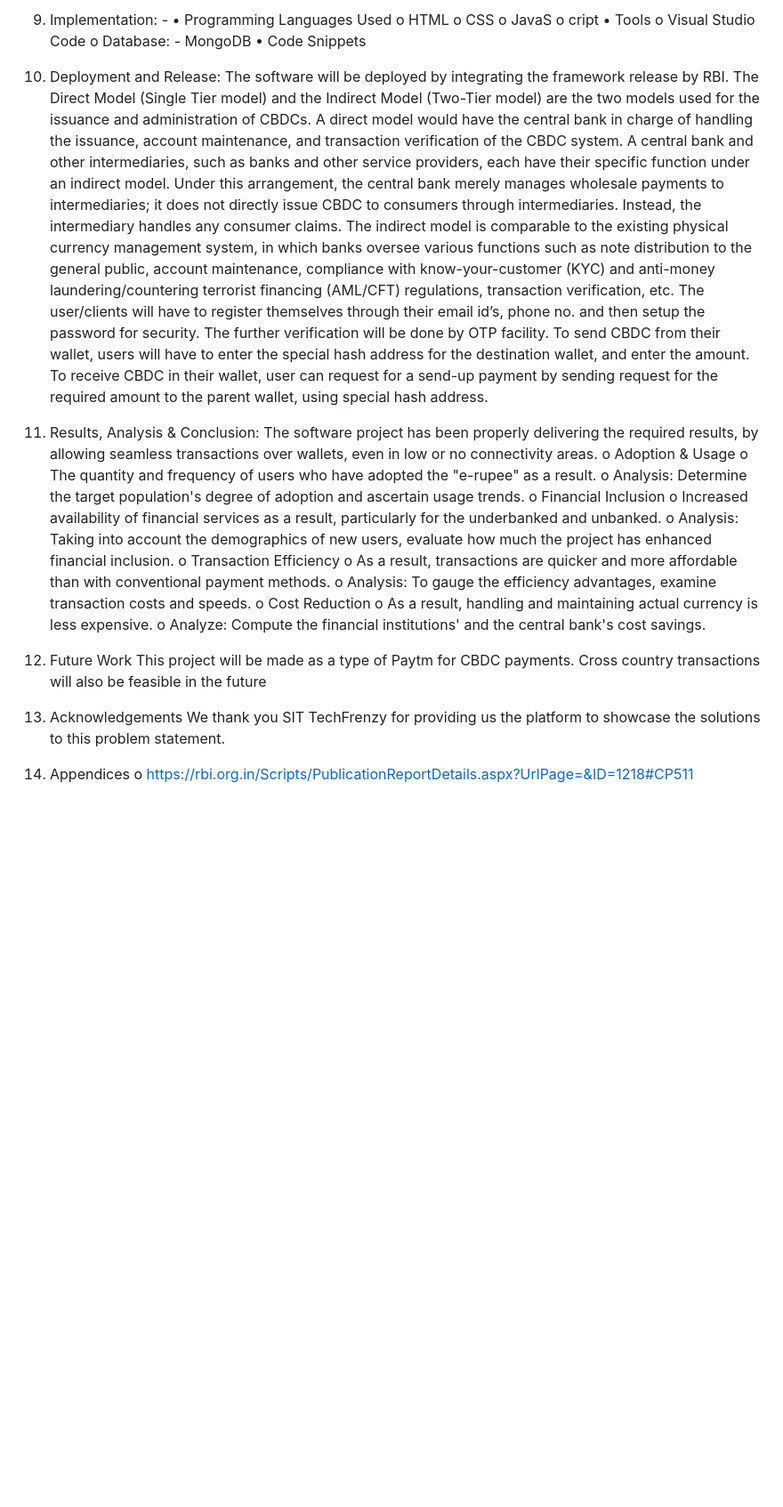
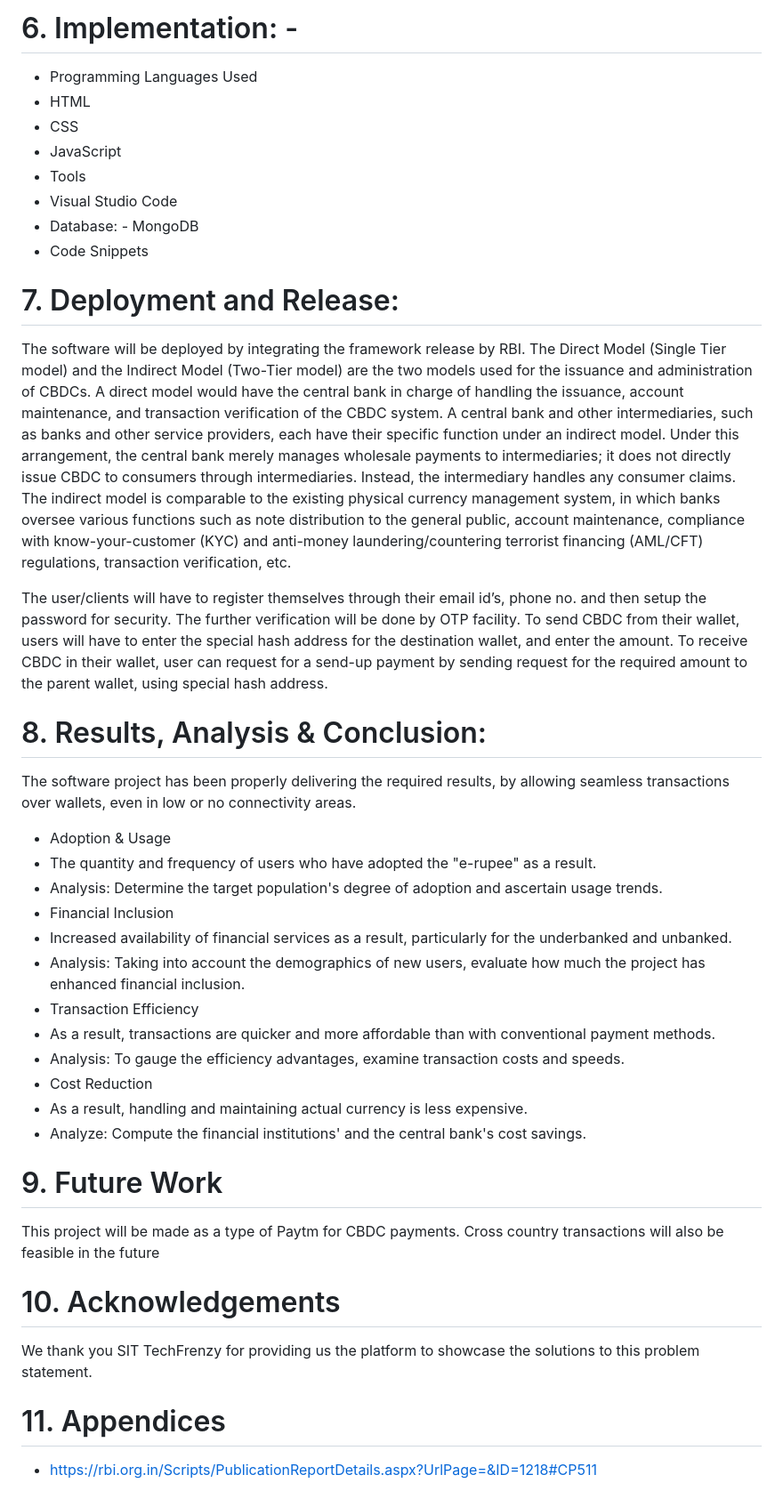
Before and after one commit to 09Farhan/Engine, a Markdown page: README.md, the part around the change printed below. Shown: that part at 89% size. Drawn GitHub-style; blank space fills up the shorter version.

```diff
--- a/README.md
+++ b/README.md
@@ -97,40 +105,41 @@ o	Investing in research and development to continually improve the CBDC technolo
 
 
-9. Implementation: -
-•	Programming Languages Used
-o	HTML
-o	CSS
-o	JavaS
-o	cript
-•	Tools
-o	Visual Studio Code
-o	Database: - MongoDB
-•	Code Snippets
-12. Deployment and Release:
+
+# 6. Implementation: -
+-	Programming Languages Used
+-	HTML
+-	CSS
+-	JavaScript
+-	Tools
+-	Visual Studio Code
+-	Database: - MongoDB
+-	Code Snippets
+# 7. Deployment and Release:
 The software will be deployed by integrating the framework release by RBI. The Direct Model (Single Tier model) and the Indirect Model (Two-Tier model) are the two models used for the issuance and administration of CBDCs. A direct model would have the central bank in charge of handling the issuance, account maintenance, and transaction verification of the CBDC system.
 A central bank and other intermediaries, such as banks and other service providers, each have their specific function under an indirect model. Under this arrangement, the central bank merely manages wholesale payments to intermediaries; it does not directly issue CBDC to consumers through intermediaries. Instead, the intermediary handles any consumer claims.
 The indirect model is comparable to the existing physical currency management system, in which banks oversee various functions such as note distribution to the general public, account maintenance, compliance with know-your-customer (KYC) and anti-money laundering/countering terrorist financing (AML/CFT) regulations, transaction verification, etc.
+
 The user/clients will have to register themselves through their email id’s, phone no. and then setup the password for security. The further verification will be done by OTP facility.
 To send CBDC from their wallet, users will have to enter the special hash address for the destination wallet, and enter the amount.
 To receive CBDC in their wallet, user can request for a send-up payment by sending request for the required amount to the parent wallet, using special hash address.
 
-13. Results, Analysis & Conclusion:
+# 8. Results, Analysis & Conclusion:
 The software project has been properly delivering the required results, by allowing seamless transactions over wallets, even in low or no connectivity areas.
-o	Adoption & Usage
-o	The quantity and frequency of users who have adopted the "e-rupee" as a result.
-o	Analysis: Determine the target population's degree of adoption and ascertain usage trends.
-o	Financial Inclusion
-o	Increased availability of financial services as a result, particularly for the underbanked and unbanked.
-o	Analysis: Taking into account the demographics of new users, evaluate how much the project has enhanced financial inclusion.
-o	Transaction Efficiency
-o	As a result, transactions are quicker and more affordable than with conventional payment methods.
-o	Analysis: To gauge the efficiency advantages, examine transaction costs and speeds.
-o	Cost Reduction
-o	As a result, handling and maintaining actual currency is less expensive.
-o	Analyze: Compute the financial institutions' and the central bank's cost savings.
-14. Future Work
+-	Adoption & Usage
+-	The quantity and frequency of users who have adopted the "e-rupee" as a result.
+-	Analysis: Determine the target population's degree of adoption and ascertain usage trends.
+-	Financial Inclusion
+-	Increased availability of financial services as a result, particularly for the underbanked and unbanked.
+-	Analysis: Taking into account the demographics of new users, evaluate how much the project has enhanced financial inclusion.
+-	Transaction Efficiency
+-	As a result, transactions are quicker and more affordable than with conventional payment methods.
+-	Analysis: To gauge the efficiency advantages, examine transaction costs and speeds.
+-	Cost Reduction
+-	As a result, handling and maintaining actual currency is less expensive.
+-	Analyze: Compute the financial institutions' and the central bank's cost savings.
+# 9. Future Work
 This project will be made as a type of Paytm for CBDC payments. Cross country transactions will also be feasible in the future
-15. Acknowledgements
+# 10. Acknowledgements
 We thank you SIT TechFrenzy for providing us the platform to showcase the solutions to this problem statement.
-16. Appendices
-o	https://rbi.org.in/Scripts/PublicationReportDetails.aspx?UrlPage=&ID=1218#CP511
+# 11. Appendices
+-	https://rbi.org.in/Scripts/PublicationReportDetails.aspx?UrlPage=&ID=1218#CP511
```
Also changed, not shown: other parts of README.md (+85 -77 lines).
